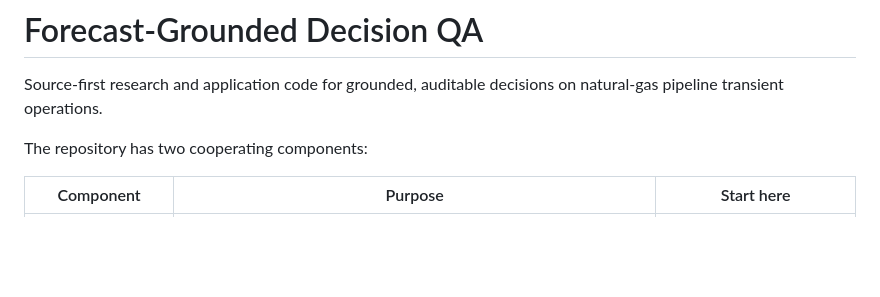
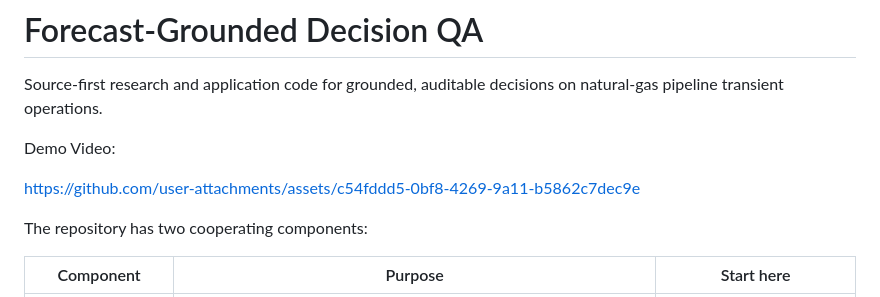
Before and after one commit to VincentMa123/Forecast_Grounded_Decision_QA, a Markdown page: README.md, the part around the change. Rendered like a GitHub page; blank space fills up the shorter version.

Commit message:
Added Demo Video to README.md

```diff
--- a/README.md
+++ b/README.md
@@ -2,6 +2,15 @@
 
 Source-first research and application code for grounded, auditable decisions on
 natural-gas pipeline transient operations.
+
+Demo Video:
+
+
+https://github.com/user-attachments/assets/c54fddd5-0bf8-4269-9a11-b5862c7dec9e
+
+
+
+
 
 The repository has two cooperating components:
 
```
